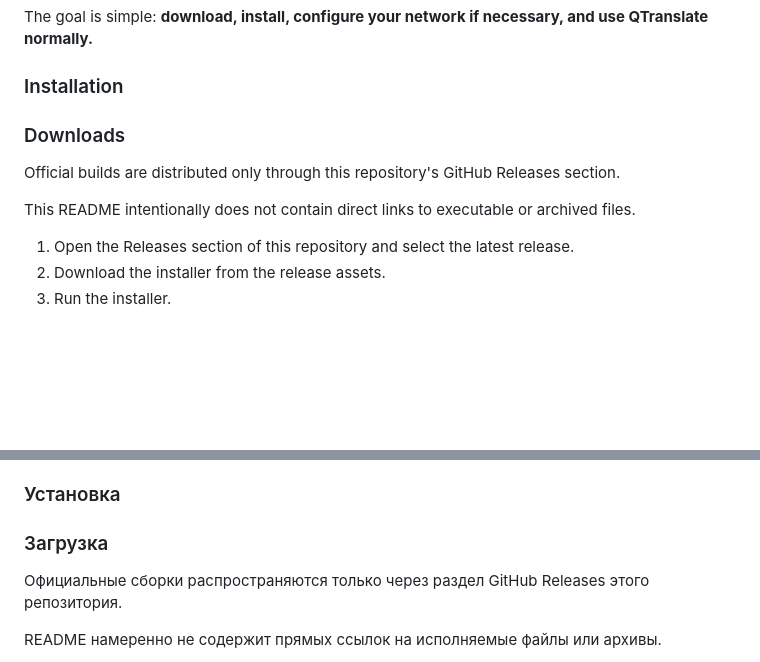
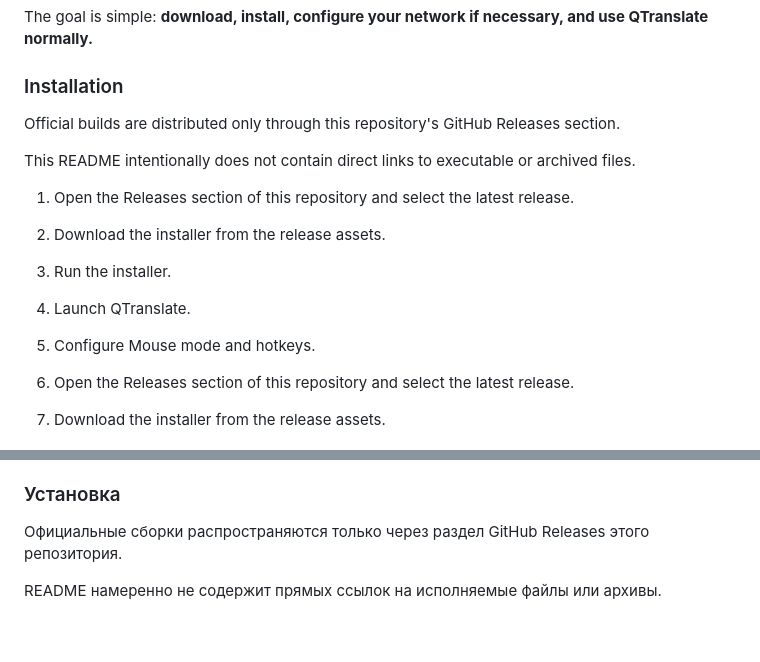
Before and after one commit to ayorogamble/QTranslate-Fixed, a Markdown page: README.md, 2 parts joined by grey strips. GitHub-like rendering; blank space fills up the shorter version.

```diff
--- a/README.md
+++ b/README.md
@@ -35,11 +35,16 @@ Current fixes:
 The goal is simple: **download, install, configure your network if necessary, and use QTranslate normally.**
 
 ### Installation
-### Downloads
 
 Official builds are distributed only through this repository's GitHub Releases section.
 
 This README intentionally does not contain direct links to executable or archived files.
+
+1. Open the Releases section of this repository and select the latest release.
+2. Download the installer from the release assets.
+3. Run the installer.
+4. Launch QTranslate.
+5. Configure Mouse mode and hotkeys.
 
 1. Open the Releases section of this repository and select the latest release.
 2. Download the installer from the release assets.
@@ -134,7 +139,6 @@ QTranslate Fixed представляет собой поддерживаему
 - Работа через системный прокси для VPN
 
 ### Установка
-### Загрузка
 
 Официальные сборки распространяются только через раздел GitHub Releases этого репозитория.
 
```
Also changed, not shown: other parts of README.md (+1 -1 lines).
